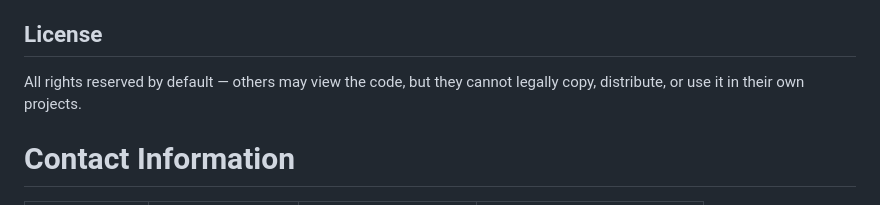
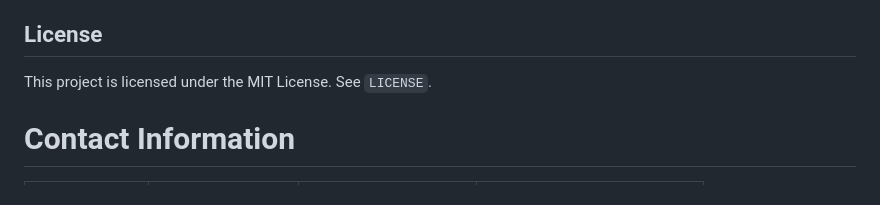
Before and after one commit to andriaberi/Web-Portfolio, a Markdown page: README.md, the part around the change. GitHub-like rendering.

Commit message:
Change license to MIT License
Updated license information to specify MIT License.

```diff
--- a/README.md
+++ b/README.md
@@ -115,7 +115,7 @@ python manage.py runserver  # Backend
 
 ## License
 
-All rights reserved by default — others may view the code, but they cannot legally copy, distribute, or use it in their own projects.
+This project is licensed under the MIT License. See `LICENSE`.
 
 # Contact Information
 
```
